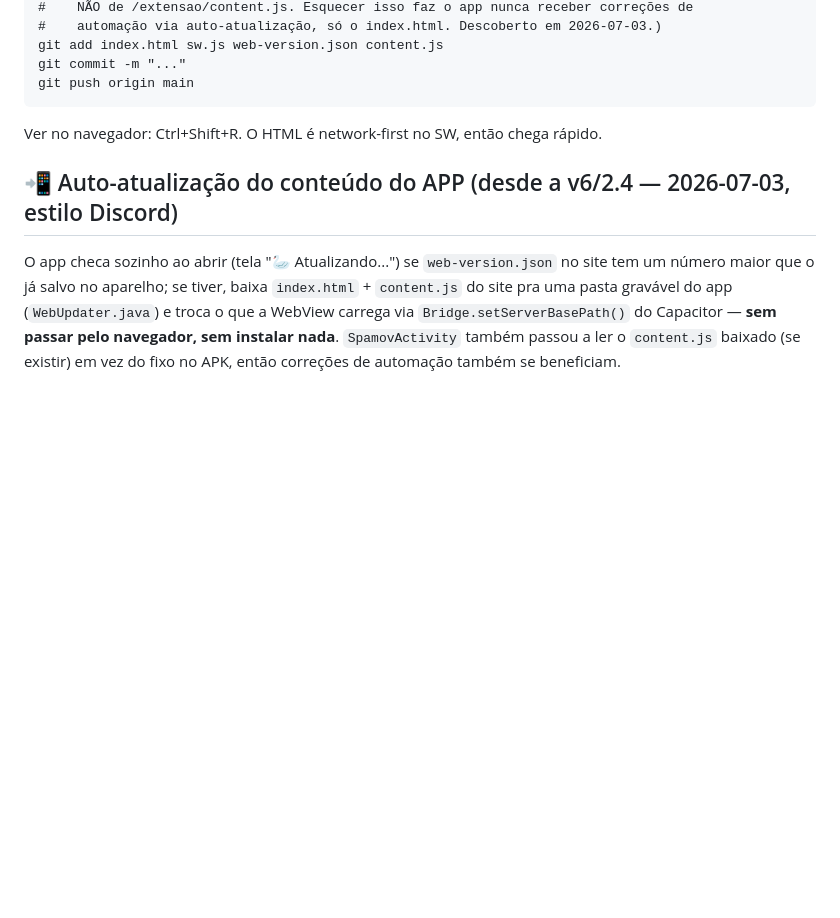
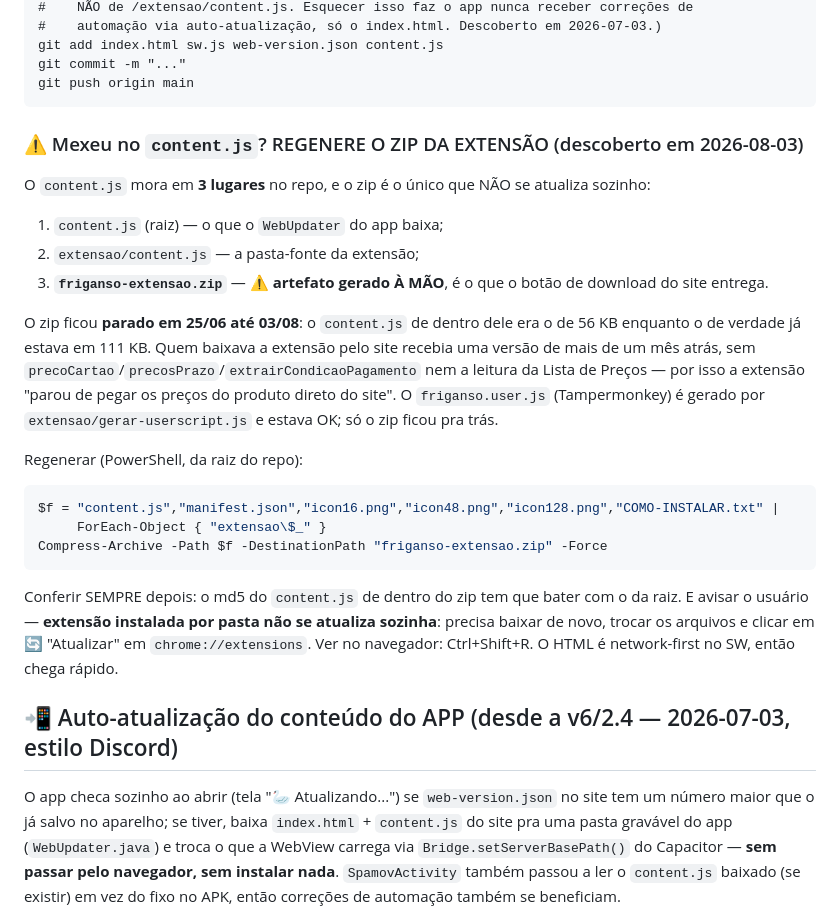
Before and after one commit to TKadachii/friganso-erp, a Markdown page: CONTEXTO-DO-PROJETO.md, the part around the change. Rendered like a GitHub page; blank space fills up the shorter version.

Commit message:
Documenta a regeneracao do zip da extensao no contexto do projeto
O content.js mora em 3 lugares e o friganso-extensao.zip e o unico
artefato gerado a mao -- foi por isso que ficou 1 mes pra tras sem
ninguem perceber. Registra o comando de regerar e a conferencia de md5.

Co-Authored-By: Claude Opus 5 <noreply@anthropic.com>

````diff
--- a/CONTEXTO-DO-PROJETO.md
+++ b/CONTEXTO-DO-PROJETO.md
@@ -63,6 +63,28 @@ git add index.html sw.js web-version.json content.js
 git commit -m "..."
 git push origin main
 ```
+
+### ⚠️ Mexeu no `content.js`? REGENERE O ZIP DA EXTENSÃO (descoberto em 2026-08-03)
+O `content.js` mora em **3 lugares** no repo, e o zip é o único que NÃO se atualiza sozinho:
+1. `content.js` (raiz) — o que o `WebUpdater` do app baixa;
+2. `extensao/content.js` — a pasta-fonte da extensão;
+3. **`friganso-extensao.zip`** — ⚠️ **artefato gerado À MÃO**, é o que o botão de download do site entrega.
+
+O zip ficou **parado em 25/06 até 03/08**: o `content.js` de dentro dele era o de 56 KB enquanto o de
+verdade já estava em 111 KB. Quem baixava a extensão pelo site recebia uma versão de mais de um mês
+atrás, sem `precoCartao`/`precosPrazo`/`extrairCondicaoPagamento` nem a leitura da Lista de Preços —
+por isso a extensão "parou de pegar os preços do produto direto do site". O `friganso.user.js`
+(Tampermonkey) é gerado por `extensao/gerar-userscript.js` e estava OK; só o zip ficou pra trás.
+
+Regenerar (PowerShell, da raiz do repo):
+```powershell
+$f = "content.js","manifest.json","icon16.png","icon48.png","icon128.png","COMO-INSTALAR.txt" |
+     ForEach-Object { "extensao\$_" }
+Compress-Archive -Path $f -DestinationPath "friganso-extensao.zip" -Force
+```
+Conferir SEMPRE depois: o md5 do `content.js` de dentro do zip tem que bater com o da raiz.
+E avisar o usuário — **extensão instalada por pasta não se atualiza sozinha**: precisa baixar de novo,
+trocar os arquivos e clicar em 🔄 "Atualizar" em `chrome://extensions`.
 Ver no navegador: Ctrl+Shift+R. O HTML é network-first no SW, então chega rápido.
 
 ## 📲 Auto-atualização do conteúdo do APP (desde a v6/2.4 — 2026-07-03, estilo Discord)
````
